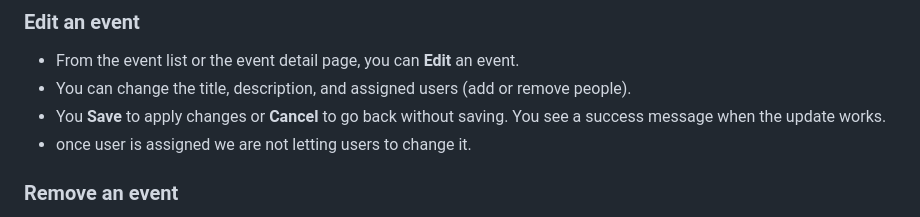
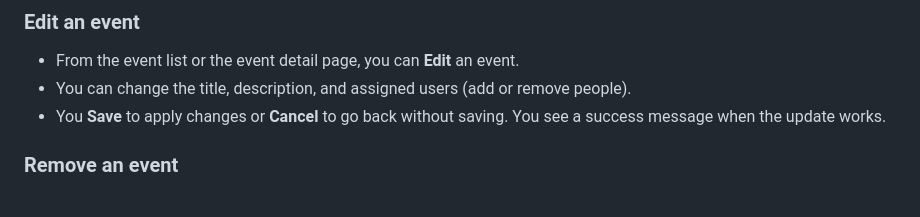
Before and after one commit to karthik-H/fluffy-bassoon-ruby, a Markdown page: README.md, the part around the change. Drawn GitHub-style.

```diff
--- a/README.md
+++ b/README.md
@@ -36,7 +36,7 @@ Event Manager lets you create and manage **events**. Each event has a title and
 - From the event list or the event detail page, you can **Edit** an event.
 - You can change the title, description, and assigned users (add or remove people).
 - You **Save** to apply changes or **Cancel** to go back without saving. You see a success message when the update works.
-- once user is assigned we are not letting users to change it.
+
 ### Remove an event
 
 - From the event list or the event detail page, you can **Remove** an event.
```
